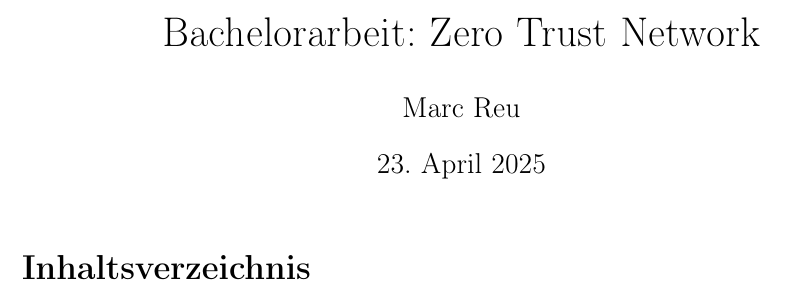
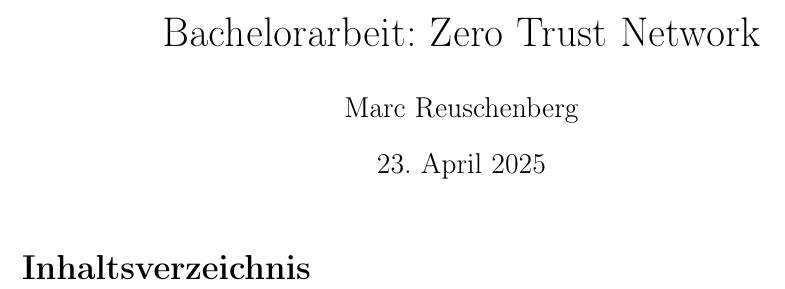
Before and after one commit to Marc-Reu/bachelorarbeit, a LaTeX document (main.tex): part of the page before the commit and part of page 1 of 2 after it, cut so that both start at the same text. Compiled offline with pdfLaTeX.

Commit message:
struktur angepasst

```diff
--- a/main.tex
+++ b/main.tex
@@ -9,7 +9,7 @@
 \geometry{a4paper, left=3cm, right=2.5cm, top=3cm, bottom=3cm}
 
 \title{Bachelorarbeit: Zero Trust Network}
-\author{Marc Reu}
+\author{Marc Reuschenberg}
 \date{\today}
 
 \begin{document}
```
Also changed, not shown: Quellen/NIST ZTN.pdf (added), kapitel/Abstract.tex (added), kapitel/Deckblatt.tex (added), kapitel/Diskussion.tex (added), kapitel/Ergebnisse.tex (added), kapitel/Literaturverzeichnis.tex (added), kapitel/Methodik.tex (added), kapitel/Tabellenverzeichnis.tex (added), kapitel/Theoretischer_Teil.tex (added), kapitel/grundlagen.tex (deleted), kapitel/implementierung.tex (deleted), main.pdf (added), 1 other file.
